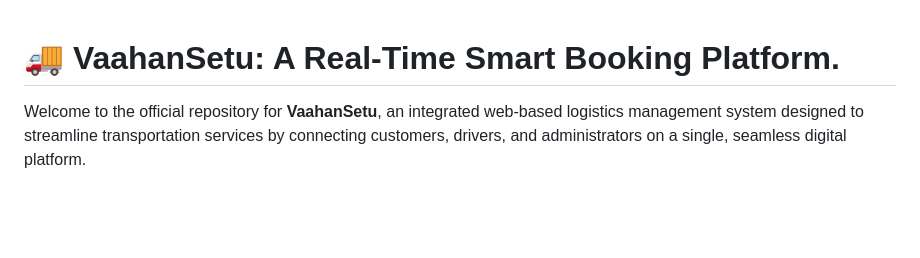
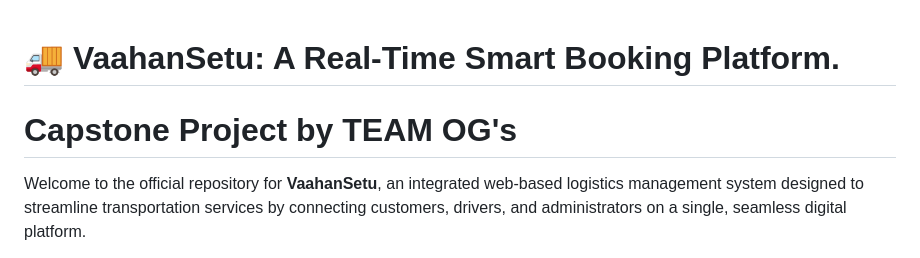
Before and after one commit to PantalaAnusha93/Vaahansetu, a Markdown page: README.md, the part around the change. GitHub-like rendering; blank space fills up the shorter version.

Commit message:
Update README.md (#2)

```diff
--- a/README.md
+++ b/README.md
@@ -1,4 +1,5 @@
 # 🚚 VaahanSetu: A Real-Time Smart Booking Platform.
+# Capstone Project by TEAM OG's
 
 Welcome to the official repository for **VaahanSetu**, an integrated web-based logistics management system designed to streamline transportation services by connecting customers, drivers, and administrators on a single, seamless digital platform.
 
```
